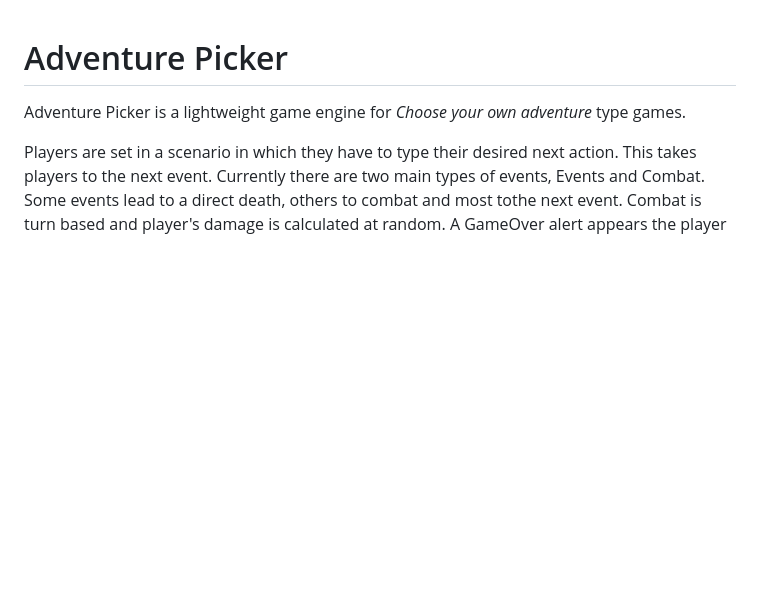
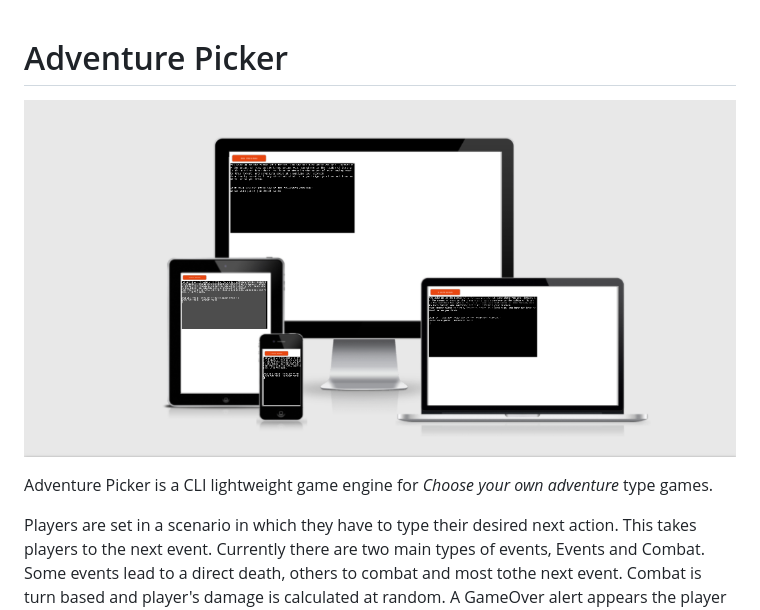
Before and after one commit to Code-Institute-Submissions/Khalanar-adventure-picker_DecResub, a Markdown page: README.md, the part around the change. Rendered like a GitHub page; pictures changed too: assets/images/amiresponsive.png (added); blank space fills up the shorter version.

Commit message:
add project screenshot to readme

```diff
--- a/README.md
+++ b/README.md
@@ -1,6 +1,8 @@
 # Adventure Picker
 
-Adventure Picker is a lightweight game engine for *Choose your own adventure* type games.
+![amiresponsive](/assets/images/amiresponsive.png)
+
+Adventure Picker is a CLI lightweight game engine for *Choose your own adventure* type games.
 
 Players are set in a scenario in which they have to type their desired next action. This takes players to the next event. Currently there are two main types of events, Events and Combat. Some events lead to a direct death, others to combat and most tothe next event. Combat is turn based and player's damage is calculated at random. A GameOver alert appears the player dies in combat, prompting to restart the game or exit. If the enemy dies, the player continues to the next step in the adventure.
 
```
